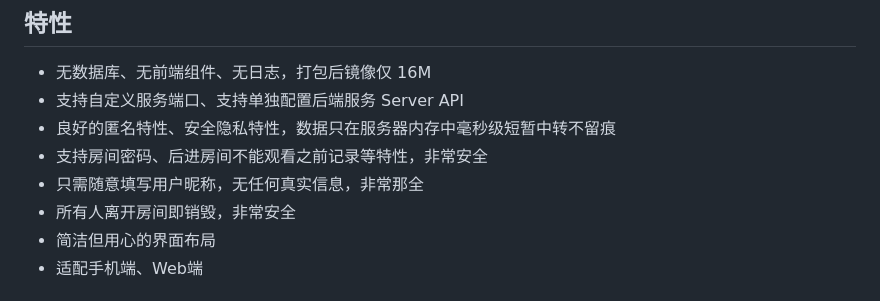
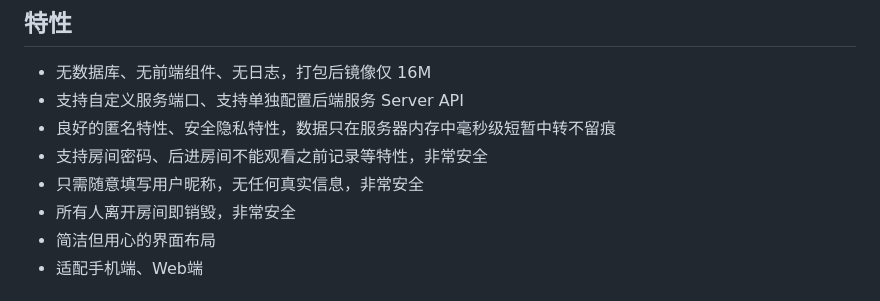
Before and after one commit to byebyehair/minichat, a Markdown page: README.md, the part around the change. GitHub-like rendering.

```diff
--- a/README.md
+++ b/README.md
@@ -9,7 +9,7 @@ Minichat 是一款极简、极轻、无痕匿名聊天工具，开发此程序
 * 支持自定义服务端口、支持单独配置后端服务 Server API
 * 良好的匿名特性、安全隐私特性，数据只在服务器内存中毫秒级短暂中转不留痕
 * 支持房间密码、后进房间不能观看之前记录等特性，非常安全
-* 只需随意填写用户昵称，无任何真实信息，非常那全
+* 只需随意填写用户昵称，无任何真实信息，非常安全
 * 所有人离开房间即销毁，非常安全
 * 简洁但用心的界面布局
 * 适配手机端、Web端
```
